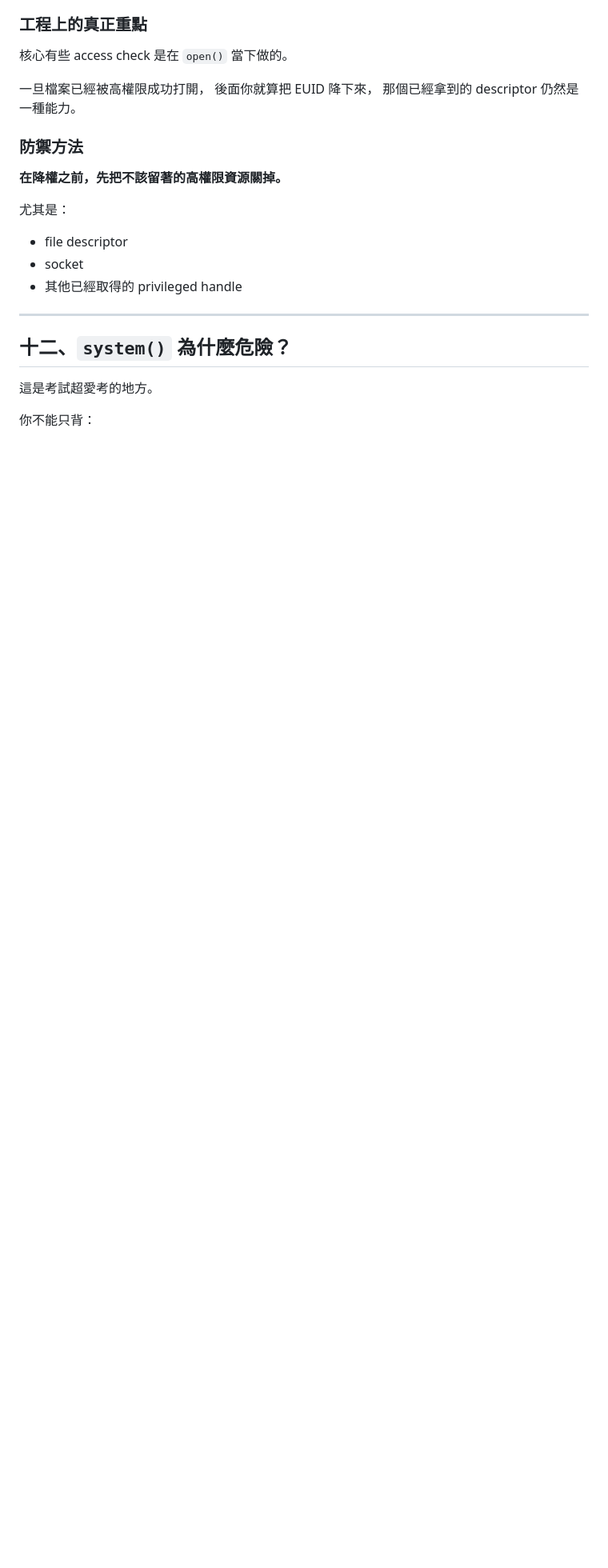
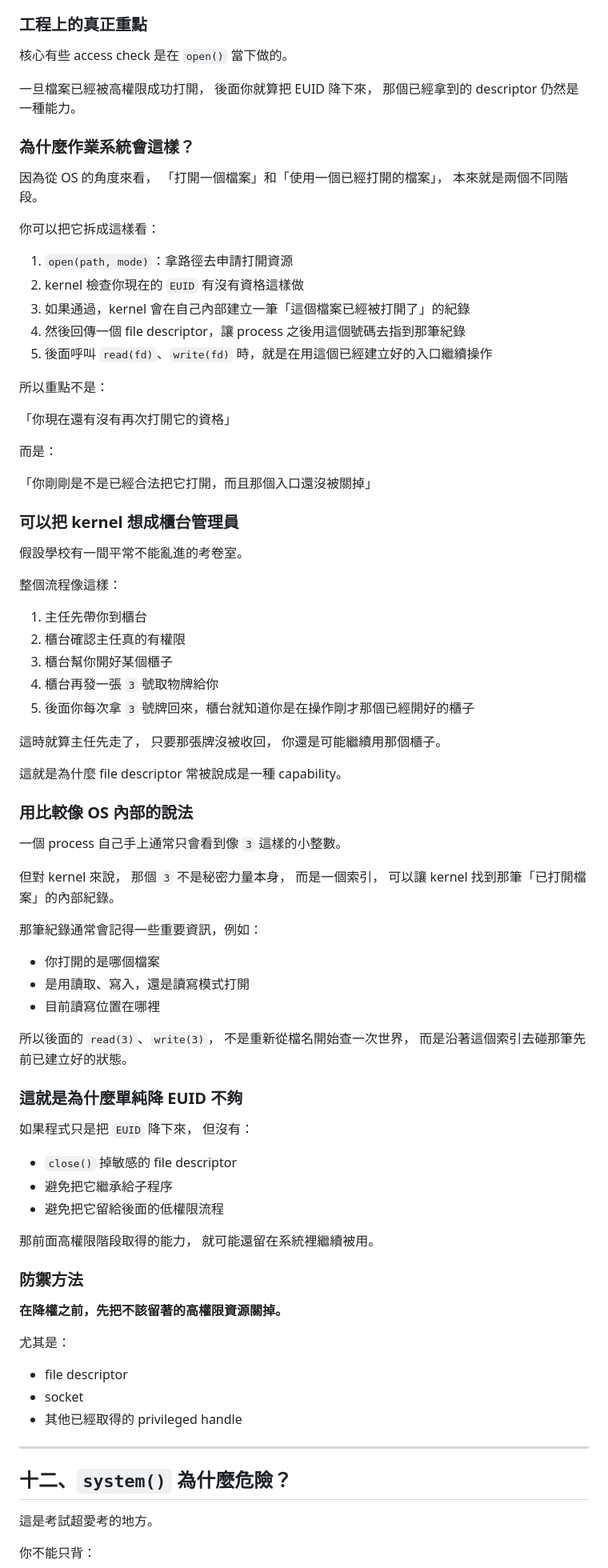
Before and after one commit to JasonLn0711/nycu_network_security_practice_114-2, a Markdown page: midterm_notes/note_3.md, the part around the change. Shown at 80% size. Rendered like a GitHub page; blank space fills up the shorter version.

Commit message:
Explain why open file descriptors remain usable after dropping EUID

```diff
--- a/midterm_notes/note_3.md
+++ b/midterm_notes/note_3.md
@@ -929,6 +929,77 @@ file descriptor 通常就是一個小整數，
 後面你就算把 EUID 降下來，
 那個已經拿到的 descriptor 仍然是一種能力。
 
+### 為什麼作業系統會這樣？
+
+因為從 OS 的角度來看，
+「打開一個檔案」和「使用一個已經打開的檔案」，
+本來就是兩個不同階段。
+
+你可以把它拆成這樣看：
+
+1. `open(path, mode)`：拿路徑去申請打開資源
+2. kernel 檢查你現在的 `EUID` 有沒有資格這樣做
+3. 如果通過，kernel 會在自己內部建立一筆「這個檔案已經被打開了」的紀錄
+4. 然後回傳一個 file descriptor，讓 process 之後用這個號碼去指到那筆紀錄
+5. 後面呼叫 `read(fd)`、`write(fd)` 時，就是在用這個已經建立好的入口繼續操作
+
+所以重點不是：
+
+「你現在還有沒有再次打開它的資格」
+
+而是：
+
+「你剛剛是不是已經合法把它打開，而且那個入口還沒被關掉」
+
+### 可以把 kernel 想成櫃台管理員
+
+假設學校有一間平常不能亂進的考卷室。
+
+整個流程像這樣：
+
+1. 主任先帶你到櫃台
+2. 櫃台確認主任真的有權限
+3. 櫃台幫你開好某個櫃子
+4. 櫃台再發一張 `3` 號取物牌給你
+5. 後面你每次拿 `3` 號牌回來，櫃台就知道你是在操作剛才那個已經開好的櫃子
+
+這時就算主任先走了，
+只要那張牌沒被收回，
+你還是可能繼續用那個櫃子。
+
+這就是為什麼 file descriptor 常被說成是一種 capability。
+
+### 用比較像 OS 內部的說法
+
+一個 process 自己手上通常只會看到像 `3` 這樣的小整數。
+
+但對 kernel 來說，
+那個 `3` 不是秘密力量本身，
+而是一個索引，
+可以讓 kernel 找到那筆「已打開檔案」的內部紀錄。
+
+那筆紀錄通常會記得一些重要資訊，例如：
+
+- 你打開的是哪個檔案
+- 是用讀取、寫入，還是讀寫模式打開
+- 目前讀寫位置在哪裡
+
+所以後面的 `read(3)`、`write(3)`，
+不是重新從檔名開始查一次世界，
+而是沿著這個索引去碰那筆先前已建立好的狀態。
+
+### 這就是為什麼單純降 EUID 不夠
+
+如果程式只是把 `EUID` 降下來，
+但沒有：
+
+- `close()` 掉敏感的 file descriptor
+- 避免把它繼承給子程序
+- 避免把它留給後面的低權限流程
+
+那前面高權限階段取得的能力，
+就可能還留在系統裡繼續被用。
+
 ### 防禦方法
 
 **在降權之前，先把不該留著的高權限資源關掉。**
```
